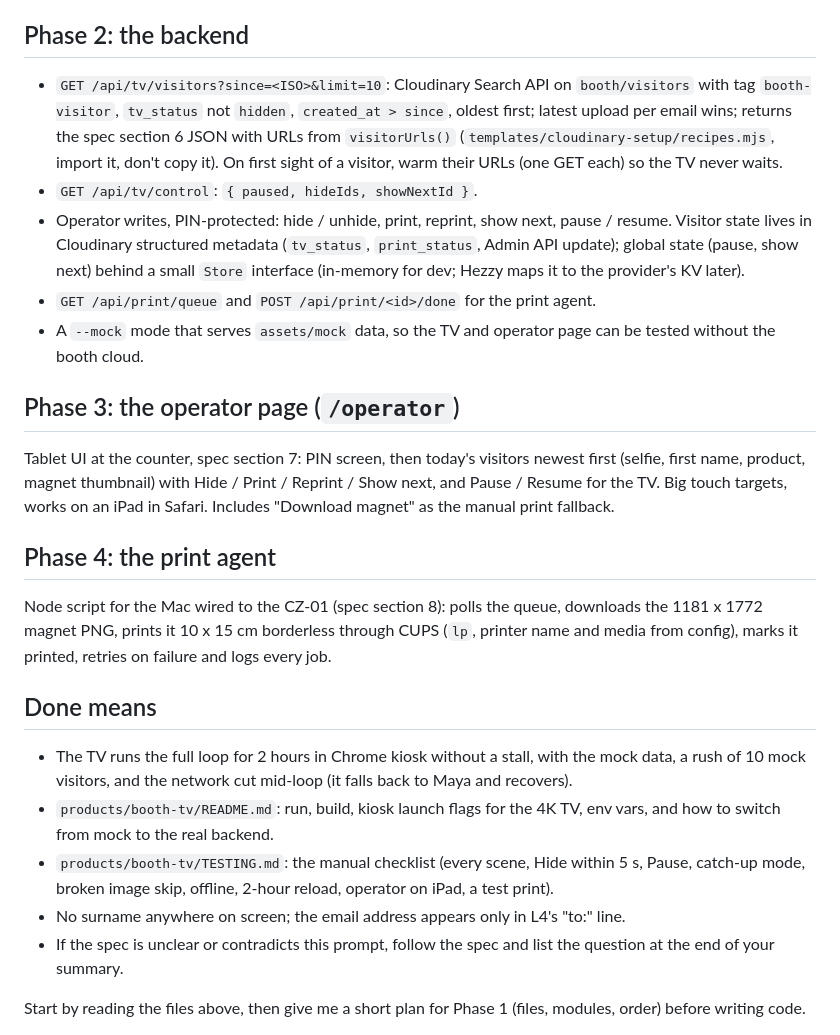
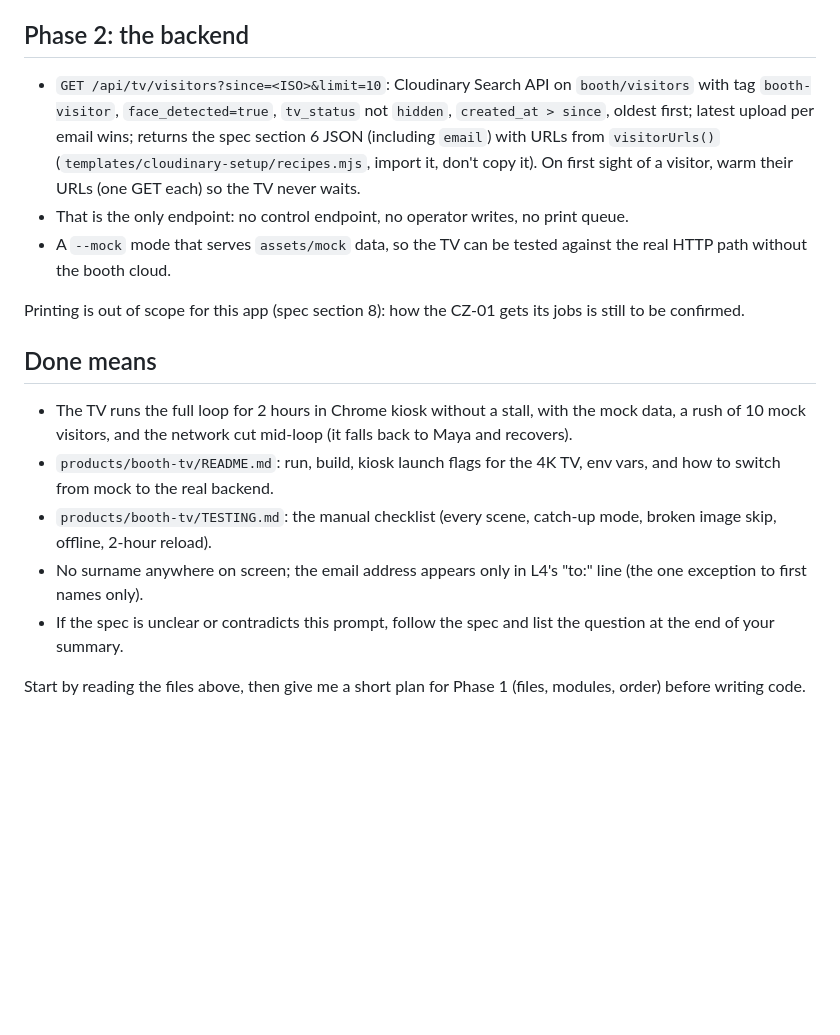
Before and after one commit to udil-cloudinary/booth-tv, a Markdown page: BUILD-PROMPT.md, the part around one of its changes. Rendered like a GitHub page; blank space fills up the shorter version.

```diff
--- a/BUILD-PROMPT.md
+++ b/BUILD-PROMPT.md
@@ -38,26 +37,18 @@ Stop after Phase 1 and show me the loop running in the browser with the mock vis
 
 ## Phase 2: the backend
 
-- `GET /api/tv/visitors?since=<ISO>&limit=10`: Cloudinary Search API on `booth/visitors` with tag `booth-visitor`, `tv_status` not `hidden`, `created_at > since`, oldest first; latest upload per email wins; returns the spec section 6 JSON with URLs from `visitorUrls()` (`templates/cloudinary-setup/recipes.mjs`, import it, don't copy it). On first sight of a visitor, warm their URLs (one GET each) so the TV never waits.
-- `GET /api/tv/control`: `{ paused, hideIds, showNextId }`.
-- Operator writes, PIN-protected: hide / unhide, print, reprint, show next, pause / resume. Visitor state lives in Cloudinary structured metadata (`tv_status`, `print_status`, Admin API update); global state (pause, show next) behind a small `Store` interface (in-memory for dev; Hezzy maps it to the provider's KV later).
-- `GET /api/print/queue` and `POST /api/print/<id>/done` for the print agent.
-- A `--mock` mode that serves `assets/mock` data, so the TV and operator page can be tested without the booth cloud.
+- `GET /api/tv/visitors?since=<ISO>&limit=10`: Cloudinary Search API on `booth/visitors` with tag `booth-visitor`, `face_detected=true`, `tv_status` not `hidden`, `created_at > since`, oldest first; latest upload per email wins; returns the spec section 6 JSON (including `email`) with URLs from `visitorUrls()` (`templates/cloudinary-setup/recipes.mjs`, import it, don't copy it). On first sight of a visitor, warm their URLs (one GET each) so the TV never waits.
+- That is the only endpoint: no control endpoint, no operator writes, no print queue.
+- A `--mock` mode that serves `assets/mock` data, so the TV can be tested against the real HTTP path without the booth cloud.
 
-## Phase 3: the operator page (`/operator`)
-
-Tablet UI at the counter, spec section 7: PIN screen, then today's visitors newest first (selfie, first name, product, magnet thumbnail) with Hide / Print / Reprint / Show next, and Pause / Resume for the TV. Big touch targets, works on an iPad in Safari. Includes "Download magnet" as the manual print fallback.
-
-## Phase 4: the print agent
-
-Node script for the Mac wired to the CZ-01 (spec section 8): polls the queue, downloads the 1181 x 1772 magnet PNG, prints it 10 x 15 cm borderless through CUPS (`lp`, printer name and media from config), marks it printed, retries on failure and logs every job.
+Printing is out of scope for this app (spec section 8): how the CZ-01 gets its jobs is still to be confirmed.
 
 ## Done means
 
 - The TV runs the full loop for 2 hours in Chrome kiosk without a stall, with the mock data, a rush of 10 mock visitors, and the network cut mid-loop (it falls back to Maya and recovers).
 - `products/booth-tv/README.md`: run, build, kiosk launch flags for the 4K TV, env vars, and how to switch from mock to the real backend.
-- `products/booth-tv/TESTING.md`: the manual checklist (every scene, Hide within 5 s, Pause, catch-up mode, broken image skip, offline, 2-hour reload, operator on iPad, a test print).
-- No surname anywhere on screen; the email address appears only in L4's "to:" line.
+- `products/booth-tv/TESTING.md`: the manual checklist (every scene, catch-up mode, broken image skip, offline, 2-hour reload).
+- No surname anywhere on screen; the email address appears only in L4's "to:" line (the one exception to first names only).
 - If the spec is unclear or contradicts this prompt, follow the spec and list the question at the end of your summary.
 
 Start by reading the files above, then give me a short plan for Phase 1 (files, modules, order) before writing code.
```
Also changed, not shown: other parts of BUILD-PROMPT.md (+8 -9 lines).
